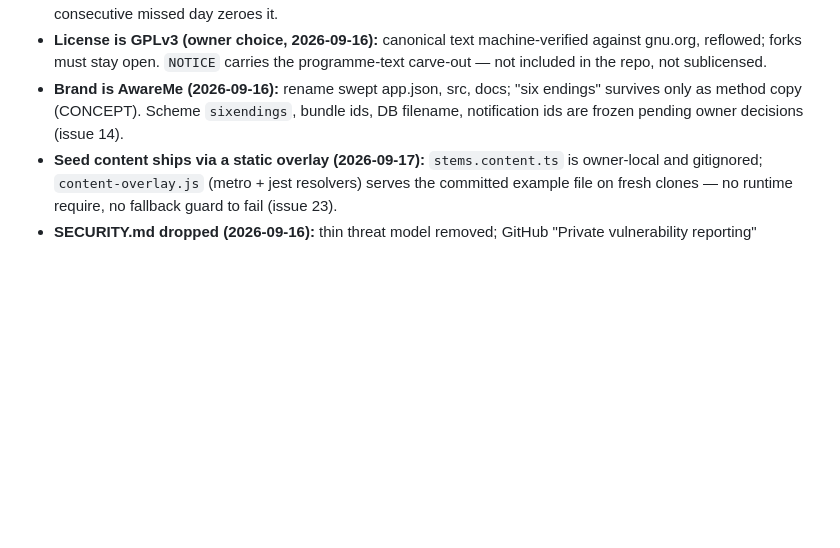
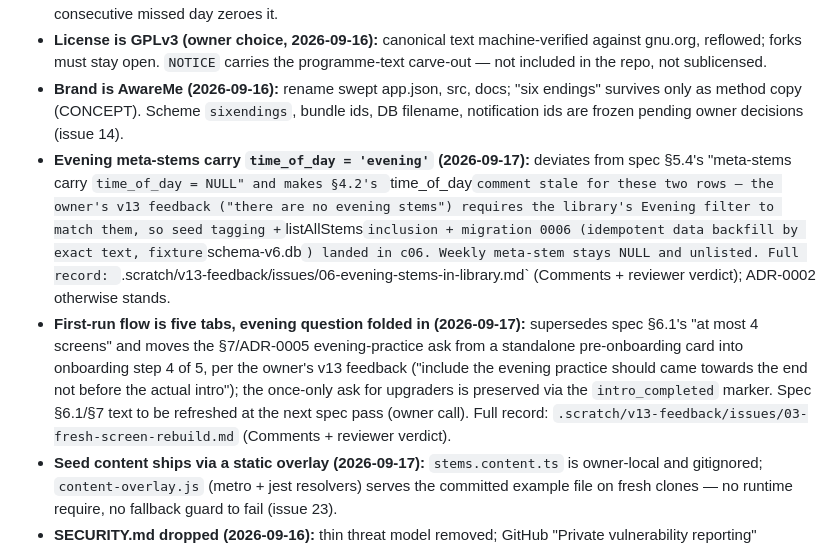
Before and after one commit to nicofirst1/AwareMe, a Markdown page: DECISIONS.md, the part around the change. Drawn GitHub-style; blank space fills up the shorter version.

Commit message:
docs: DECISIONS.md — evening meta-stem tagging (c06) and five-tab first-run flow supersessions (c03), per reviewer verdicts

```diff
--- a/DECISIONS.md
+++ b/DECISIONS.md
@@ -30,6 +30,8 @@ This file is an index, not the record: each entry points at the authoritative do
 - **Streak anchor (ratified 2026-09-11):** alive if the last completed-session day is today or yesterday; a second consecutive missed day zeroes it.
 - **License is GPLv3 (owner choice, 2026-09-16):** canonical text machine-verified against gnu.org, reflowed; forks must stay open. `NOTICE` carries the programme-text carve-out — not included in the repo, not sublicensed.
 - **Brand is AwareMe (2026-09-16):** rename swept app.json, src, docs; "six endings" survives only as method copy (CONCEPT). Scheme `sixendings`, bundle ids, DB filename, notification ids are frozen pending owner decisions (issue 14).
+- **Evening meta-stems carry `time_of_day = 'evening'` (2026-09-17):** deviates from spec §5.4's "meta-stems carry `time_of_day = NULL" and makes §4.2's `time_of_day` comment stale for these two rows — the owner's v13 feedback ("there are no evening stems") requires the library's Evening filter to match them, so seed tagging + `listAllStems` inclusion + migration 0006 (idempotent data backfill by exact text, fixture `schema-v6.db`) landed in c06. Weekly meta-stem stays NULL and unlisted. Full record: `.scratch/v13-feedback/issues/06-evening-stems-in-library.md` (Comments + reviewer verdict); ADR-0002 otherwise stands.
+- **First-run flow is five tabs, evening question folded in (2026-09-17):** supersedes spec §6.1's "at most 4 screens" and moves the §7/ADR-0005 evening-practice ask from a standalone pre-onboarding card into onboarding step 4 of 5, per the owner's v13 feedback ("include the evening practice should came towards the end not before the actual intro"); the once-only ask for upgraders is preserved via the `intro_completed` marker. Spec §6.1/§7 text to be refreshed at the next spec pass (owner call). Full record: `.scratch/v13-feedback/issues/03-fresh-screen-rebuild.md` (Comments + reviewer verdict).
 - **Seed content ships via a static overlay (2026-09-17):** `stems.content.ts` is owner-local and gitignored; `content-overlay.js` (metro + jest resolvers) serves the committed example file on fresh clones — no runtime require, no fallback guard to fail (issue 23).
 - **SECURITY.md dropped (2026-09-16):** thin threat model removed; GitHub "Private vulnerability reporting" replaces it.
 - **`store/` is untracked (2026-09-16):** Play submission assets stay owner-local; screenshots carry the programme text visually.
```
